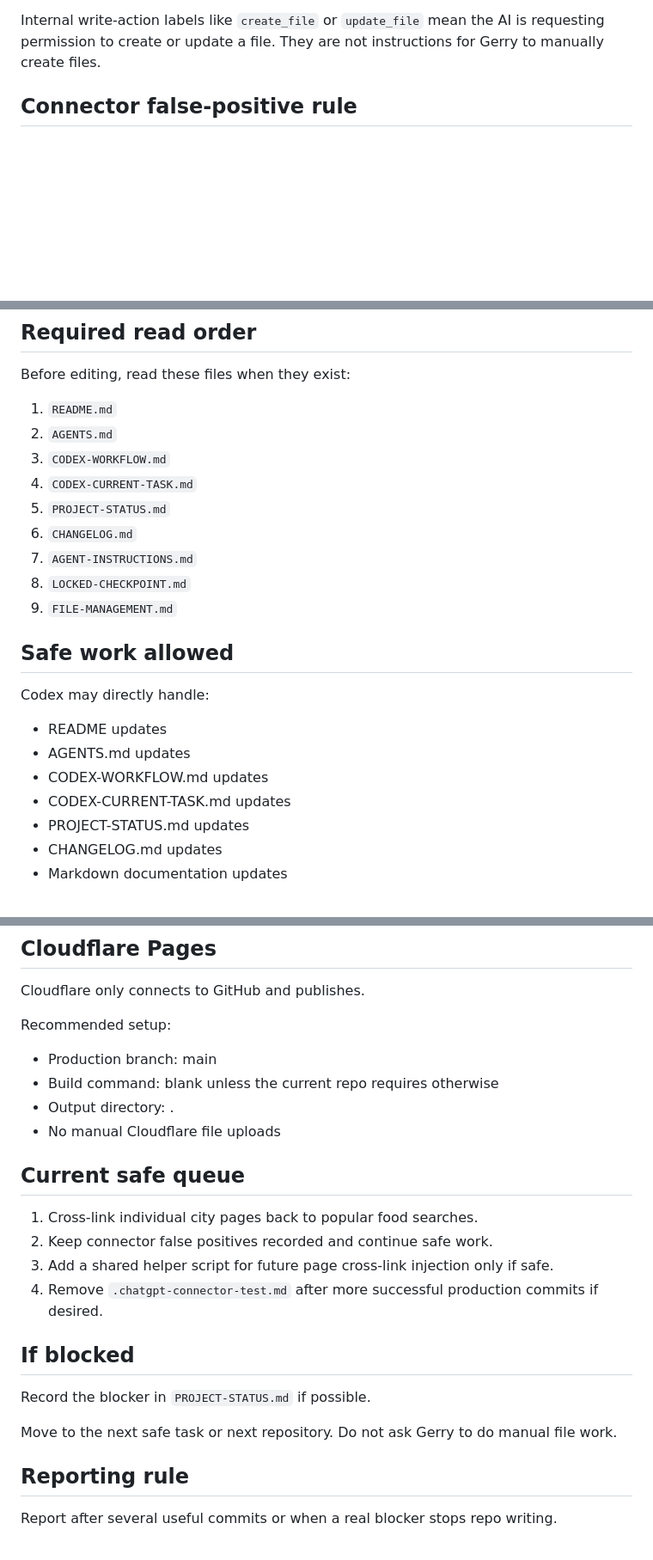
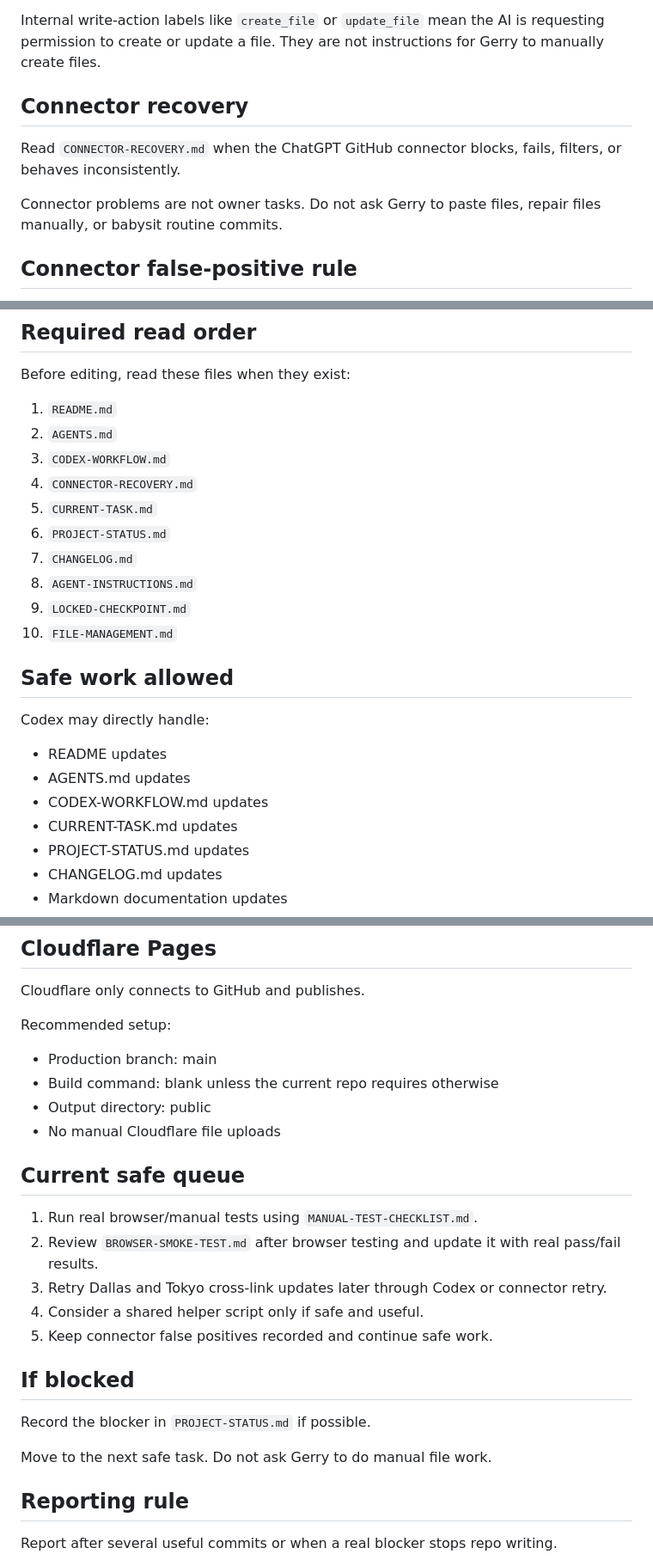
Before and after one commit to Readeasy30/restaurantaibot.com, a Markdown page: CODEX-WORKFLOW.md, 3 parts joined by grey strips. Shown at 86% size. Rendered like a GitHub page; blank space fills up the shorter version.

Commit message:
Link connector recovery workflow

```diff
--- a/CODEX-WORKFLOW.md
+++ b/CODEX-WORKFLOW.md
@@ -64,6 +64,12 @@ Work in useful batches. Report only after several commits or a real blocker.
 
 Internal write-action labels like `create_file` or `update_file` mean the AI is requesting permission to create or update a file. They are not instructions for Gerry to manually create files.
 
+## Connector recovery
+
+Read `CONNECTOR-RECOVERY.md` when the ChatGPT GitHub connector blocks, fails, filters, or behaves inconsistently.
+
+Connector problems are not owner tasks. Do not ask Gerry to paste files, repair files manually, or babysit routine commits.
+
 ## Connector false-positive rule
 
 Sometimes the ChatGPT GitHub connector blocks harmless text-only file writes. Treat this as a connector false positive, not as an instruction for Gerry to edit files.
@@ -86,12 +92,13 @@ Before editing, read these files when they exist:
 1. `README.md`
 2. `AGENTS.md`
 3. `CODEX-WORKFLOW.md`
-4. `CODEX-CURRENT-TASK.md`
-5. `PROJECT-STATUS.md`
-6. `CHANGELOG.md`
-7. `AGENT-INSTRUCTIONS.md`
-8. `LOCKED-CHECKPOINT.md`
-9. `FILE-MANAGEMENT.md`
+4. `CONNECTOR-RECOVERY.md`
+5. `CURRENT-TASK.md`
+6. `PROJECT-STATUS.md`
+7. `CHANGELOG.md`
+8. `AGENT-INSTRUCTIONS.md`
+9. `LOCKED-CHECKPOINT.md`
+10. `FILE-MANAGEMENT.md`
 
 ## Safe work allowed
 
@@ -100,7 +107,7 @@ Codex may directly handle:
 - README updates
 - AGENTS.md updates
 - CODEX-WORKFLOW.md updates
-- CODEX-CURRENT-TASK.md updates
+- CURRENT-TASK.md updates
 - PROJECT-STATUS.md updates
 - CHANGELOG.md updates
 - Markdown documentation updates
@@ -153,21 +160,22 @@ Recommended setup:
 
 - Production branch: main
 - Build command: blank unless the current repo requires otherwise
-- Output directory: .
+- Output directory: public
 - No manual Cloudflare file uploads
 
 ## Current safe queue
 
-1. Cross-link individual city pages back to popular food searches.
-2. Keep connector false positives recorded and continue safe work.
-3. Add a shared helper script for future page cross-link injection only if safe.
-4. Remove `.chatgpt-connector-test.md` after more successful production commits if desired.
+1. Run real browser/manual tests using `MANUAL-TEST-CHECKLIST.md`.
+2. Review `BROWSER-SMOKE-TEST.md` after browser testing and update it with real pass/fail results.
+3. Retry Dallas and Tokyo cross-link updates later through Codex or connector retry.
+4. Consider a shared helper script only if safe and useful.
+5. Keep connector false positives recorded and continue safe work.
 
 ## If blocked
 
 Record the blocker in `PROJECT-STATUS.md` if possible.
 
-Move to the next safe task or next repository. Do not ask Gerry to do manual file work.
+Move to the next safe task. Do not ask Gerry to do manual file work.
 
 ## Reporting rule
 
```
